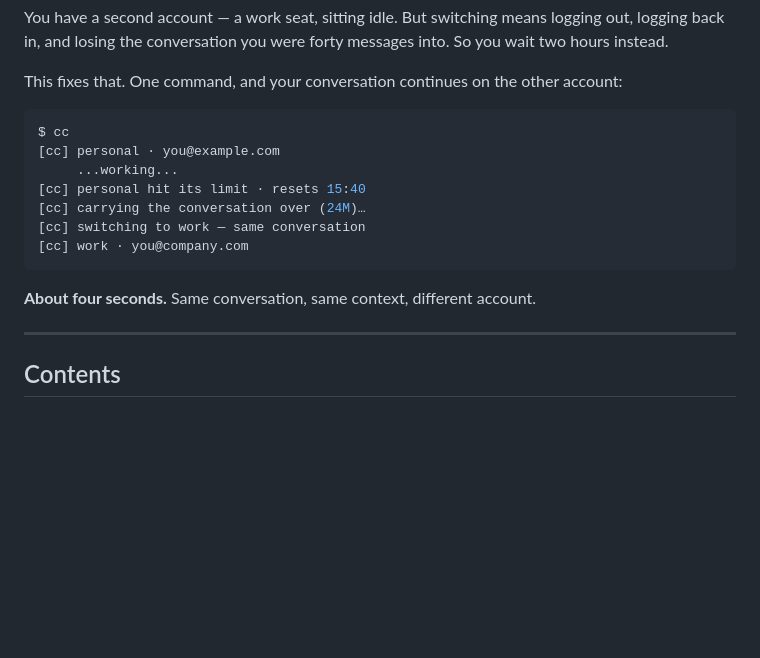
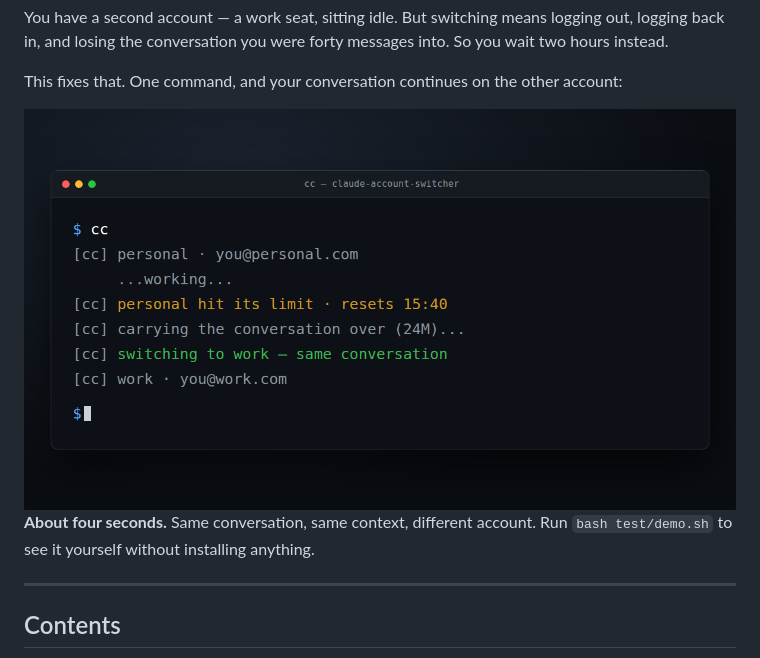
Before and after one commit to MarwanMaher0/claude-account-switcher, a Markdown page: README.md, the part around the change. Rendered like a GitHub page; pictures changed too: docs/media/failover.png (added); blank space fills up the shorter version.

Commit message:
docs: terminal image for the README and for sharing
Rendered from docs/media/failover.html with headless Chrome, so it can be
regenerated rather than being an opaque binary. Shows the real output of the
real code path, not a mockup.

Landscape 1200x675 for the README and link previews, plus a 1200x1200 square
for feeds that prefer it.

````diff
--- a/README.md
+++ b/README.md
@@ -23,17 +23,12 @@ back in, and losing the conversation you were forty messages into. So you wait t
 
 This fixes that. One command, and your conversation continues on the other account:
 
-```console
-$ cc
-[cc] personal · you@example.com
-     ...working...
-[cc] personal hit its limit · resets 15:40
-[cc] carrying the conversation over (24M)…
-[cc] switching to work — same conversation
-[cc] work · you@company.com
-```
+<div align="center">
+  <img src="docs/media/failover.png" alt="Terminal showing cc running: it reports the personal account hit its limit and will reset at 15:40, carries the conversation over, and switches to the work account with the same conversation." width="820">
+</div>
 
-**About four seconds.** Same conversation, same context, different account.
+**About four seconds.** Same conversation, same context, different account. Run
+`bash test/demo.sh` to see it yourself without installing anything.
 
 ---
 
````
Also changed, not shown: docs/media/failover-square.png (added), 1 other file.
